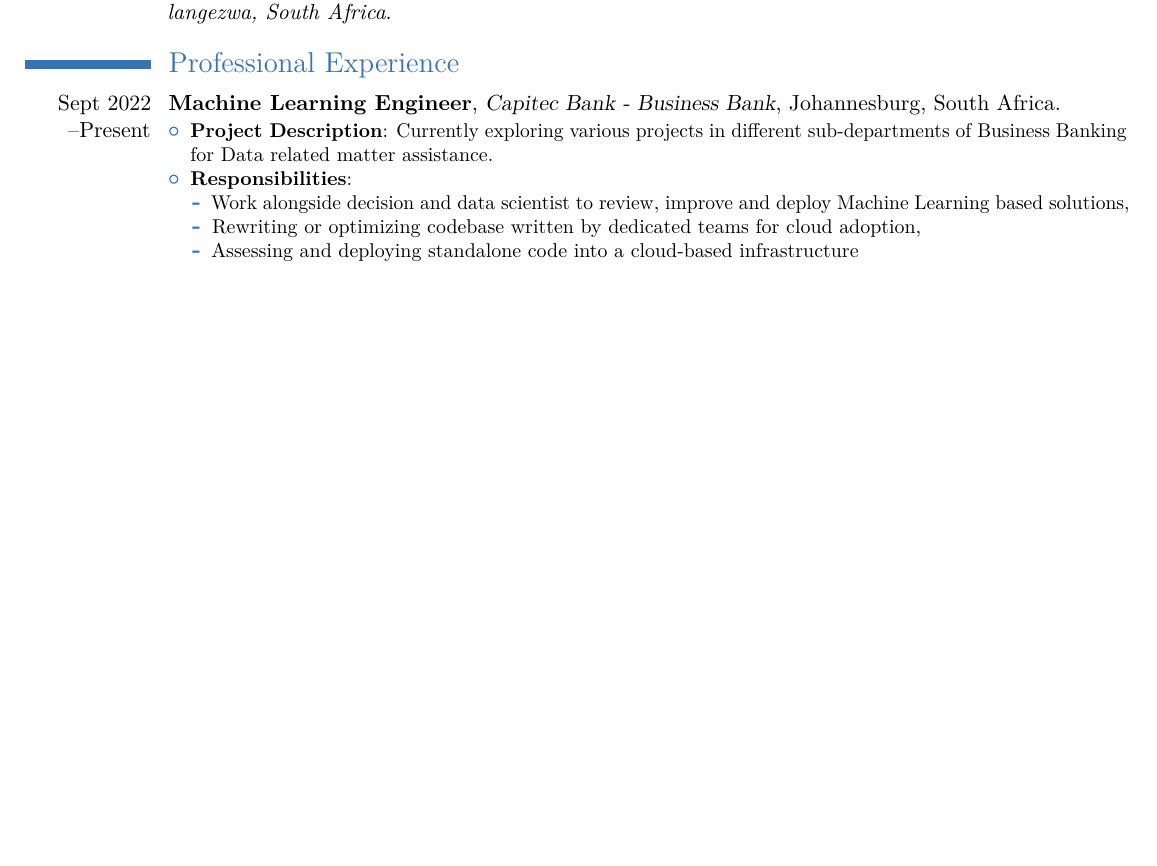
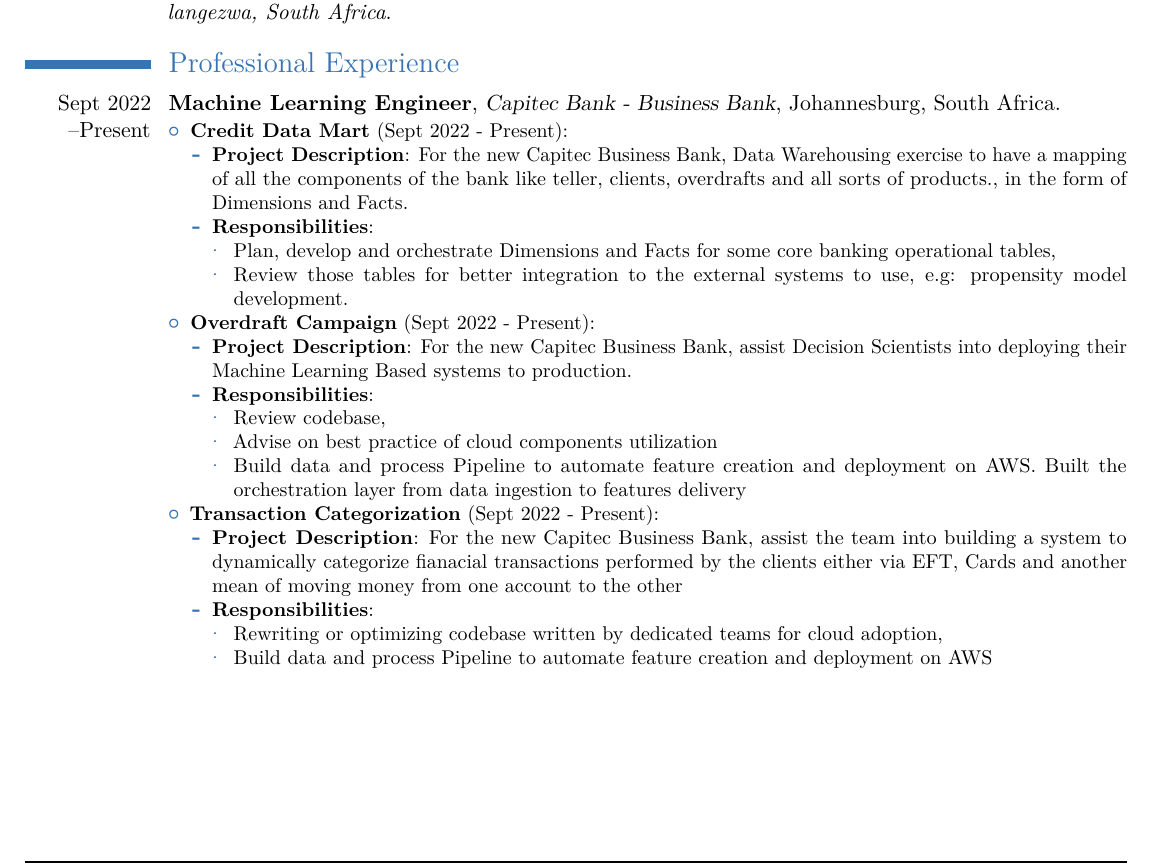
Before and after one commit to juliennyambal/CV, a LaTeX CV (resume.tex): part of page 1 of 4, cut so that both start at the same text, the shorter picture padded with empty space. Compiled offline with pdfLaTeX.

Commit message:
update of cv

```diff
--- a/resume.tex
+++ b/resume.tex
@@ -94,15 +94,38 @@
 {Capitec Bank - Business Bank}
 {Johannesburg, South Africa}
 {}
-{\begin{itemize}%
-		\item \textbf{Project Description}: Currently exploring various projects in different sub-departments of Business Banking for Data related matter assistance.
-		\item \textbf{Responsibilities}:
+{
 		\begin{itemize}
-			\item Work alongside decision and data scientist to review, improve and deploy Machine Learning based solutions,
-			\item Rewriting or optimizing codebase written by dedicated teams for cloud adoption,
-			\item Assessing and deploying standalone code into a cloud-based infrastructure
+			\item \textbf{Credit Data Mart} (Sept 2022 - Present):
+			\begin{itemize}%
+				\item \textbf{Project Description}: For the new Capitec Business Bank, Data Warehousing exercise to have a mapping of all the components of the bank like teller, clients, overdrafts and all sorts of products., in the form of Dimensions and Facts.
+			\item \textbf{Responsibilities}:
+			\begin{itemize}
+				\item Plan, develop and orchestrate Dimensions and Facts for some core banking operational tables,
+				\item Review those tables for better integration to the external systems to use, e.g: propensity model development.
+			\end{itemize}
 		\end{itemize}
-\end{itemize}}
+		\item \textbf{Overdraft Campaign} (Sept 2022 - Present):
+		\begin{itemize}%
+			\item \textbf{Project Description}: For the new Capitec Business Bank, assist Decision Scientists into deploying their Machine Learning Based systems to production.
+			\item \textbf{Responsibilities}:
+				\begin{itemize}
+					\item Review codebase,
+					\item Advise on best practice of cloud components utilization
+					\item Build data and process Pipeline to automate feature creation and deployment on AWS. Built the orchestration layer from data ingestion to features delivery
+				\end{itemize}
+		\end{itemize}
+		\item \textbf{Transaction Categorization} (Sept 2022 - Present):
+		\begin{itemize}%
+			\item \textbf{Project Description}: For the new Capitec Business Bank, assist the team into building a system to dynamically categorize fianacial transactions performed by the clients either via EFT, Cards and another mean of moving money from one account to the other
+			\item \textbf{Responsibilities}:
+			\begin{itemize}
+				\item Rewriting or optimizing codebase written by dedicated teams for cloud adoption,
+				\item Build data and process Pipeline to automate feature creation and deployment on AWS
+			\end{itemize}
+		\end{itemize}
+	\end{itemize}
+}
 
 \cventry
 {April 2022 --Present}
```
Also changed, not shown: resume.pdf (added), resume.tex (1 more changed lines), 3 other files.
